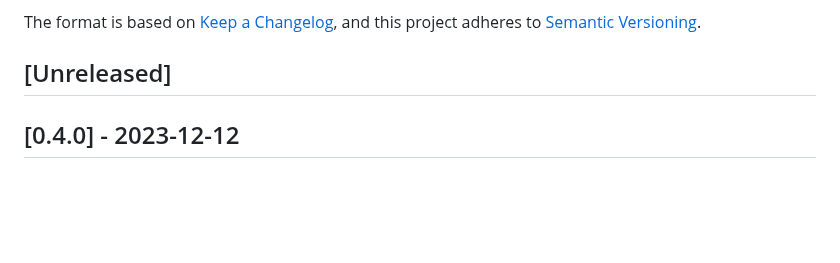
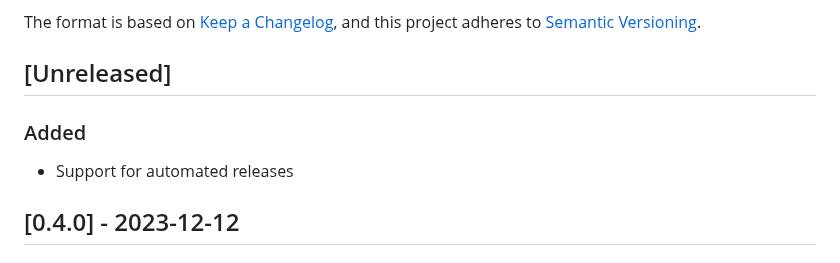
Before and after one commit to bitmovin/bitmovin-player-flutter, a Markdown page: CHANGELOG.md, the part around the change. GitHub-like rendering; blank space fills up the shorter version.

Commit message:
Add dummy Changelog for testing

```diff
--- a/CHANGELOG.md
+++ b/CHANGELOG.md
@@ -5,6 +5,8 @@ The format is based on [Keep a Changelog](https://keepachangelog.com/),
 and this project adheres to [Semantic Versioning](https://semver.org/).
 
 ## [Unreleased]
+### Added
+- Support for automated releases
 
 ## [0.4.0] - 2023-12-12
 ### Added
```
